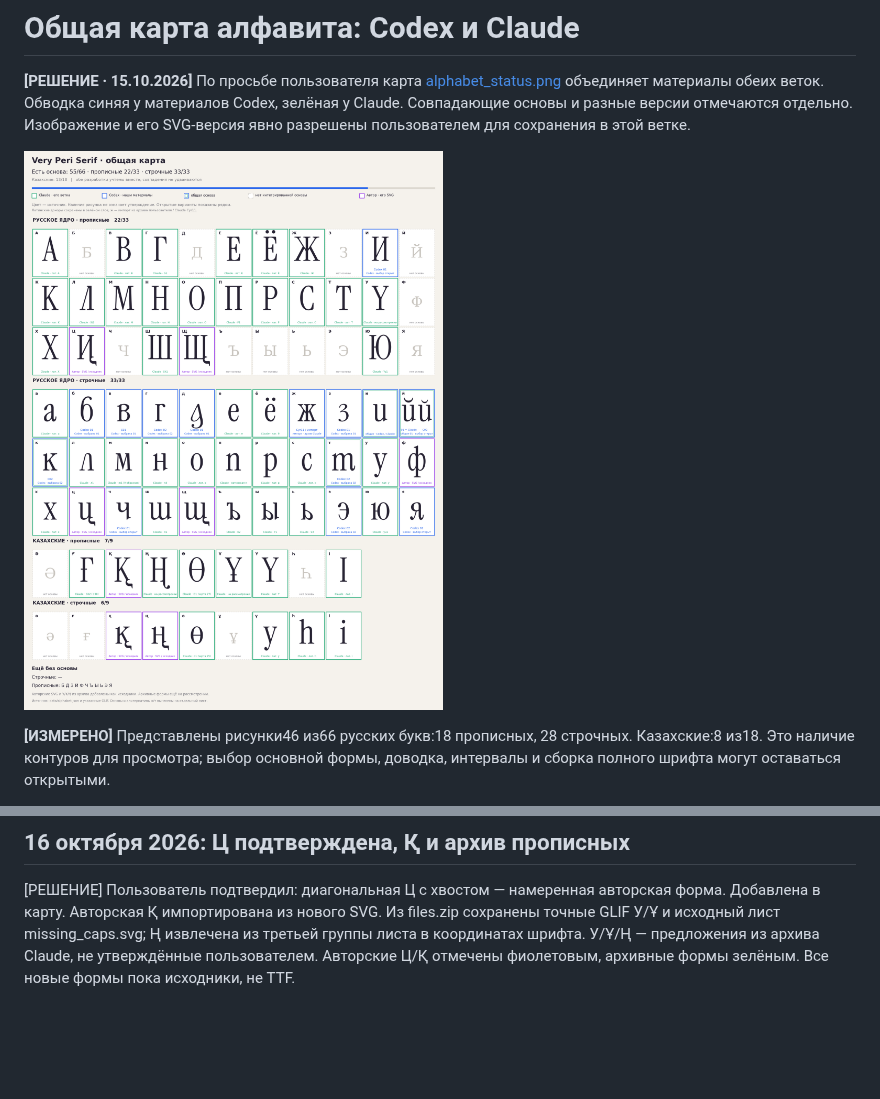
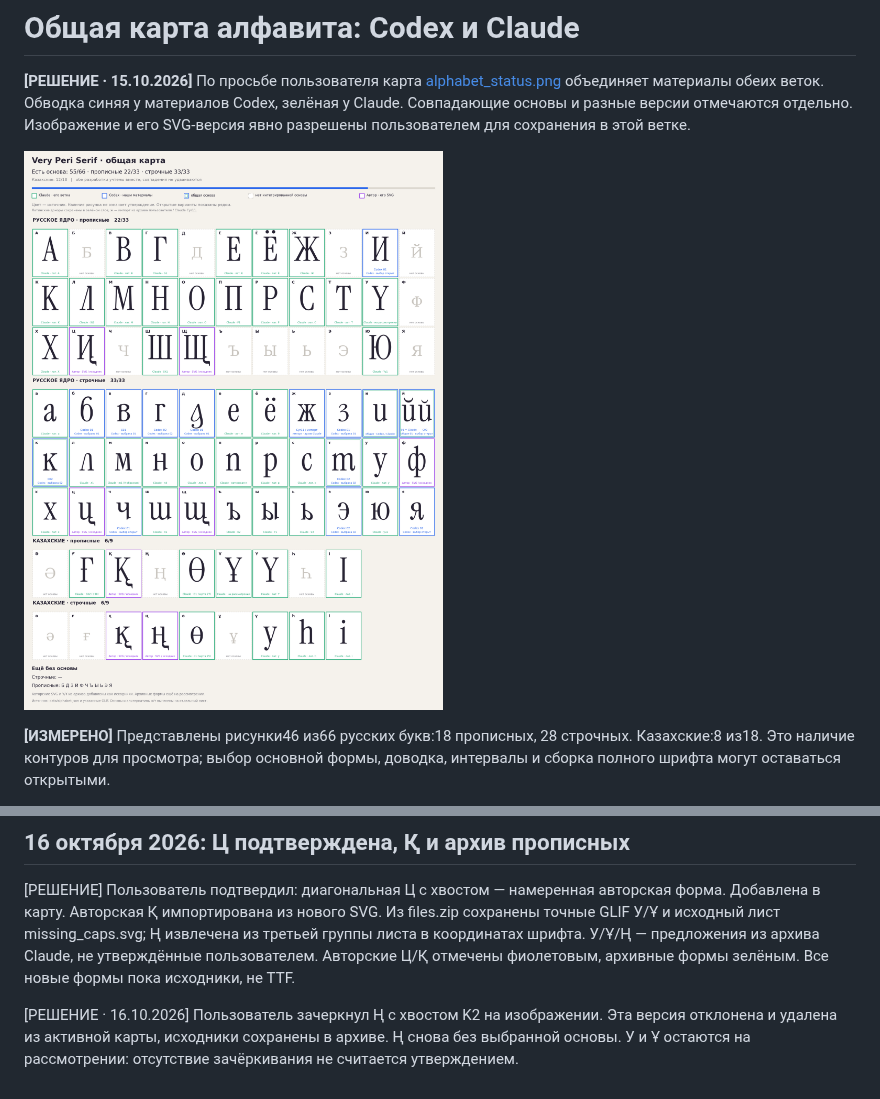
Before and after one commit to rahatulyerbolat05-dotcom/Very-Peri-serif, a Markdown page: docs/alphabet-review.md, 2 parts joined by grey strips. Rendered like a GitHub page; pictures changed too: docs/img/alphabet_status.png; blank space fills up the shorter version.

Commit message:
Exclude rejected capital En-descender from current alphabet map

```diff
--- a/docs/alphabet-review.md
+++ b/docs/alphabet-review.md
@@ -97,3 +97,5 @@ python3 tools/alphabet_sheet.py
 ## 16 октября 2026: Ц подтверждена, Қ и архив прописных
 
 [РЕШЕНИЕ] Пользователь подтвердил: диагональная Ц с хвостом — намеренная авторская форма. Добавлена в карту. Авторская Қ импортирована из нового SVG. Из files.zip сохранены точные GLIF У/Ұ и исходный лист missing_caps.svg; Ң извлечена из третьей группы листа в координатах шрифта. У/Ұ/Ң — предложения из архива Claude, не утверждённые пользователем. Авторские Ц/Қ отмечены фиолетовым, архивные формы зелёным. Все новые формы пока исходники, не TTF.
+
+[РЕШЕНИЕ · 16.10.2026] Пользователь зачеркнул Ң с хвостом K2 на изображении. Эта версия отклонена и удалена из активной карты, исходники сохранены в архиве. Ң снова без выбранной основы. У и Ұ остаются на рассмотрении: отсутствие зачёркивания не считается утверждением.
```
Also changed, not shown: 4 other files.
